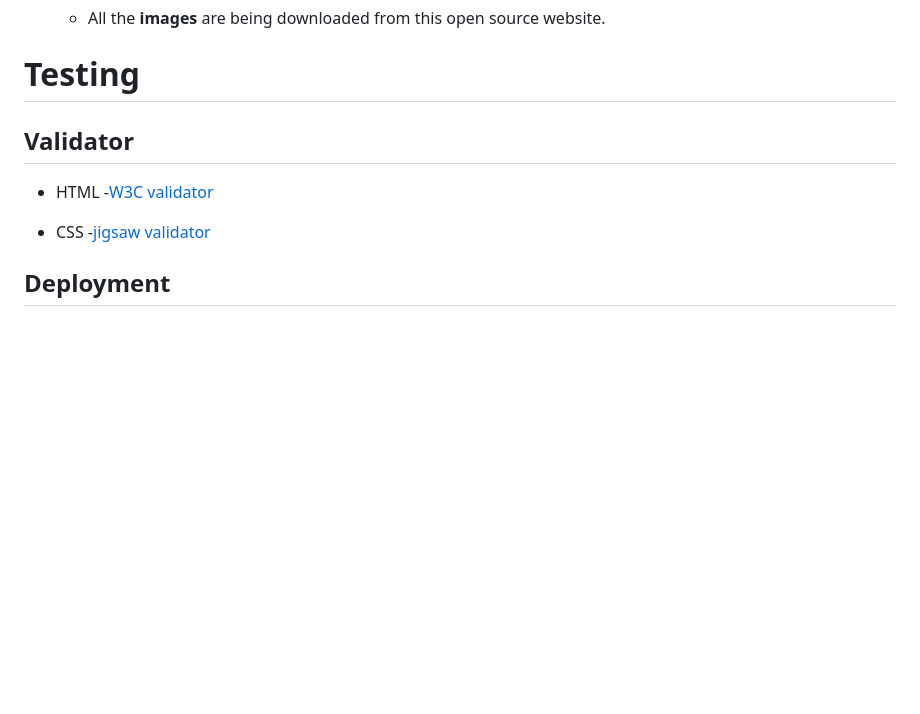
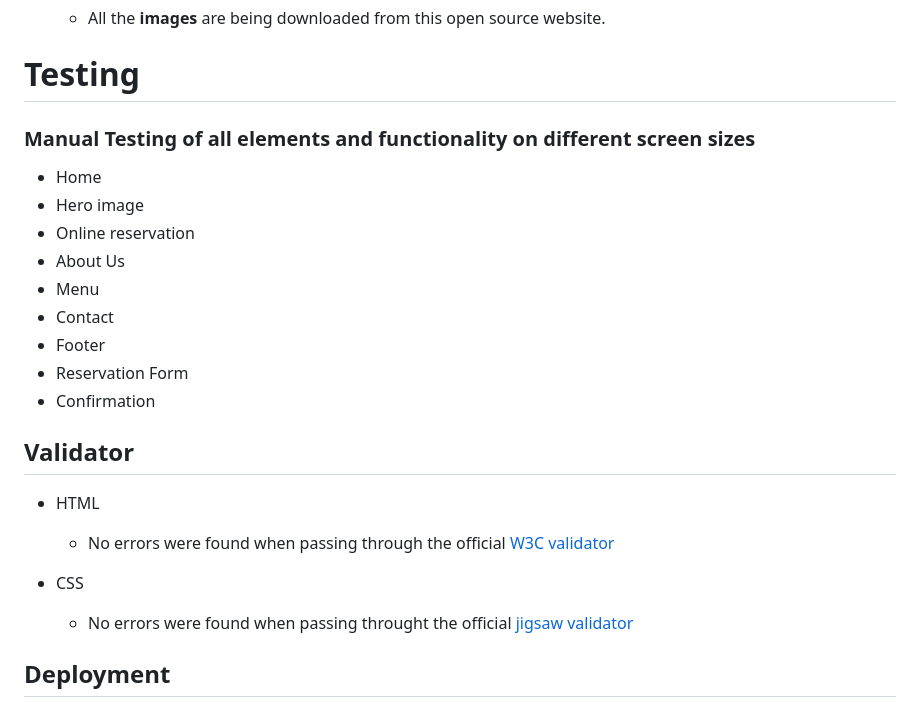
Before and after one commit to ru22-14/veg-foodie, a Markdown page: README.md, the part around the change. Rendered like a GitHub page; blank space fills up the shorter version.

Commit message:
main points added to testing in read me

```diff
--- a/README.md
+++ b/README.md
@@ -108,14 +108,27 @@ This section provides the information about contact details **(phone and email)*
 
 # Testing
 
+### Manual Testing of all elements and functionality on different screen sizes
+
+- Home
+- Hero image
+- Online reservation
+- About Us
+- Menu
+- Contact
+- Footer
+- Reservation Form
+- Confirmation
+
+
 
 ## Validator
 
 - HTML
-   -[W3C validator](https://validator.w3.org/nu/?showsource=yes&doc=https%3A%2F%2Fru22-14.github.io%2Fveg-foodie%2F)
+   - No errors were found when passing through the official  [W3C validator](https://validator.w3.org/nu/?showsource=yes&doc=https%3A%2F%2Fru22-14.github.io%2Fveg-foodie%2F)
 
 - CSS
-   -[jigsaw validator](https://jigsaw.w3.org/css-validator/validator?uri=https%3A%2F%2Fru22-14.github.io%2Fveg-foodie%2F&profile=css3svg&usermedium=all&warning=1&vextwarning=&lang=en)
+   - No errors were found when passing throught the official  [jigsaw validator](https://jigsaw.w3.org/css-validator/validator?uri=https%3A%2F%2Fru22-14.github.io%2Fveg-foodie%2F&profile=css3svg&usermedium=all&warning=1&vextwarning=&lang=en)
 
 ## Deployment
 
```
